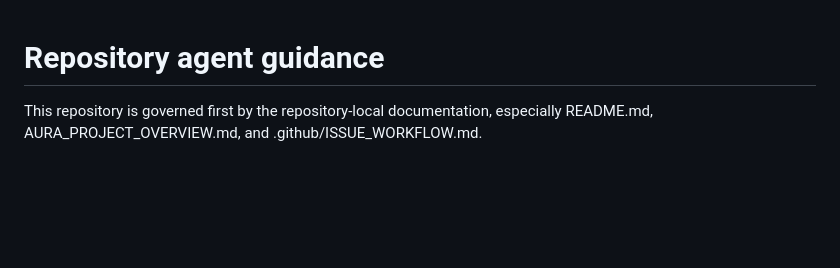
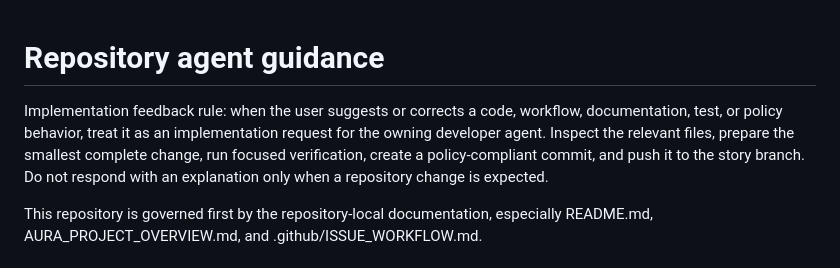
Before and after one commit to GemsForge/aura-logbook-api, a Markdown page: AGENTS.md, the part around the change. Rendered like a GitHub page; blank space fills up the shorter version.

Commit message:
docs(agents): #301 route implementation feedback

```diff
--- a/AGENTS.md
+++ b/AGENTS.md
@@ -1,4 +1,6 @@
 # Repository agent guidance
+
+Implementation feedback rule: when the user suggests or corrects a code, workflow, documentation, test, or policy behavior, treat it as an implementation request for the owning developer agent. Inspect the relevant files, prepare the smallest complete change, run focused verification, create a policy-compliant commit, and push it to the story branch. Do not respond with an explanation only when a repository change is expected.
 
 This repository is governed first by the repository-local documentation, especially README.md, AURA_PROJECT_OVERVIEW.md, and .github/ISSUE_WORKFLOW.md.
 
```
